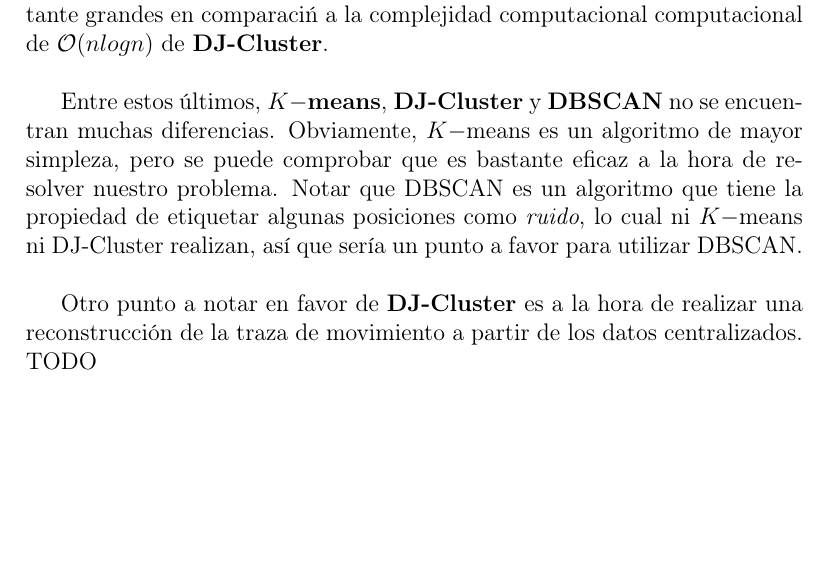
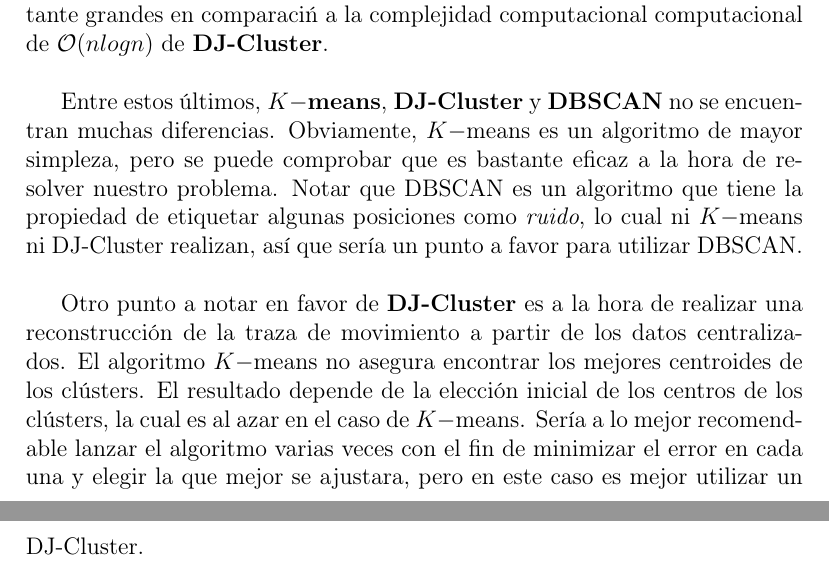
Before and after one commit to pbarbero/TFM, a LaTeX document (report/tfm.tex): part of page 44 of 51 before the commit and two parts of pages 44 and 45 of 52 after it, the two joined at a grey line, cut so that both start at the same text, the shorter picture padded with empty space. Compiled offline with pdfLaTeX.

Commit message:
edit conclusions

```diff
--- a/report/tfm.tex
+++ b/report/tfm.tex
@@ -1508,7 +1508,7 @@ Entre estos m\'etodos tambi\'en ha sido valorado el estudiar m\'etodos de \texti
 
 Entre estos \'ultimos, \textbf{$K-$means}, \textbf{DJ-Cluster} y \textbf{DBSCAN} no se encuentran muchas diferencias. Obviamente, $K-$means es un algoritmo de mayor simpleza, pero se puede comprobar que es bastante eficaz a la hora de resolver nuestro problema. Notar que DBSCAN es un algoritmo que tiene la propiedad de etiquetar algunas posiciones como \textit{ruido}, lo cual ni $K-$means ni DJ-Cluster realizan, as\'i que ser\'ia un punto a favor para utilizar DBSCAN.\\
 
-Otro punto a notar en favor de \textbf{DJ-Cluster} es a la hora de realizar una reconstrucci\'on de la traza de movimiento a partir de los datos centralizados. TODO
+Otro punto a notar en favor de \textbf{DJ-Cluster} es a la hora de realizar una reconstrucci\'on de la traza de movimiento a partir de los datos centralizados. El algoritmo $K-$means no asegura encontrar los mejores centroides de los cl\'usters. El resultado depende de la elecci\'on inicial de los centros de los cl\'usters, la cual es al azar en el caso de $K-$means. Ser\'ia a lo mejor recomendable lanzar el algoritmo varias veces con el fin de minimizar el error en cada una y elegir la que mejor se ajustara, pero en este caso es mejor utilizar un DJ-Cluster.
 
 
 \pagebreak
```
Also changed, not shown: report/tfm.pdf.
